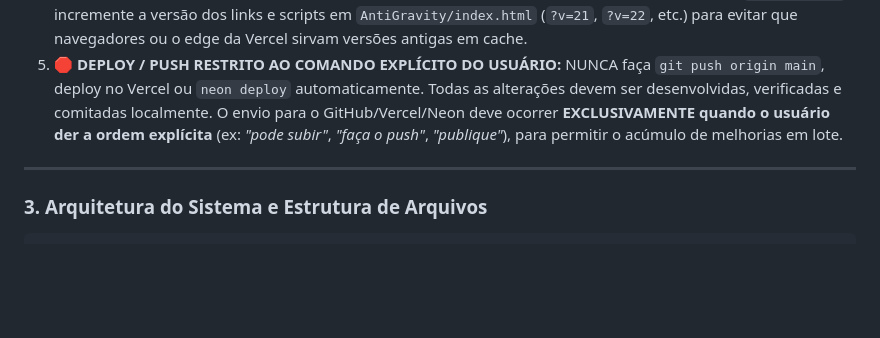
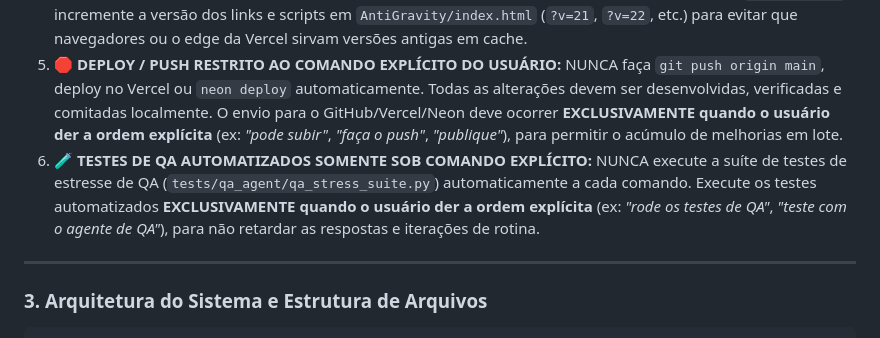
Before and after one commit to HogWin/Felpin, a Markdown page: AGENTS.md, the part around the change. GitHub-like rendering; blank space fills up the shorter version.

Commit message:
docs: add rule to run QA stress test suite only upon explicit user command

```diff
--- a/AGENTS.md
+++ b/AGENTS.md
@@ -23,6 +23,7 @@ Este arquivo serve como contexto mestre persistente para o **Antigravity IDE** e
    - A classe `.modal-overlay` possui `z-index: 2000`, `opacity: 0` e `pointer-events: none` por padrão. A classe `.modal-overlay.active` aplica `display: flex !important; opacity: 1 !important; pointer-events: auto !important;`.
 4. 🔄 **Invalidação de Cache nos Deploys:** Sempre que alterar qualquer arquivo CSS ou JS dentro de `AntiGravity/`, incremente a versão dos links e scripts em `AntiGravity/index.html` (`?v=21`, `?v=22`, etc.) para evitar que navegadores ou o edge da Vercel sirvam versões antigas em cache.
 5. 🛑 **DEPLOY / PUSH RESTRITO AO COMANDO EXPLÍCITO DO USUÁRIO:** NUNCA faça `git push origin main`, deploy no Vercel ou `neon deploy` automaticamente. Todas as alterações devem ser desenvolvidas, verificadas e comitadas localmente. O envio para o GitHub/Vercel/Neon deve ocorrer **EXCLUSIVAMENTE quando o usuário der a ordem explícita** (ex: *"pode subir"*, *"faça o push"*, *"publique"*), para permitir o acúmulo de melhorias em lote.
+6. 🧪 **TESTES DE QA AUTOMATIZADOS SOMENTE SOB COMANDO EXPLÍCITO:** NUNCA execute a suíte de testes de estresse de QA (`tests/qa_agent/qa_stress_suite.py`) automaticamente a cada comando. Execute os testes automatizados **EXCLUSIVAMENTE quando o usuário der a ordem explícita** (ex: *"rode os testes de QA"*, *"teste com o agente de QA"*), para não retardar as respostas e iterações de rotina.
 
 ---
 
```
Also changed, not shown: GEMINI.md (+1 -0 lines).
